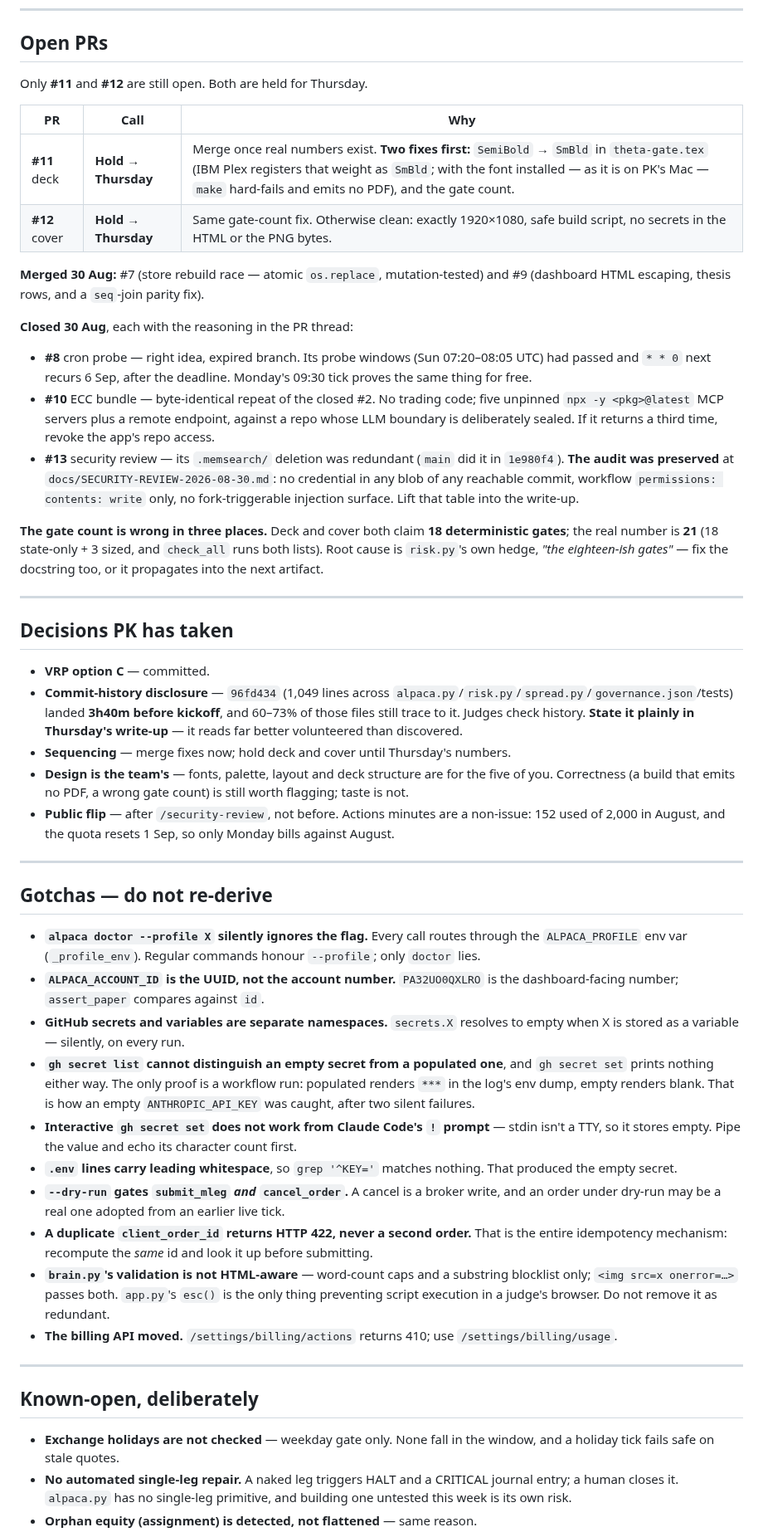
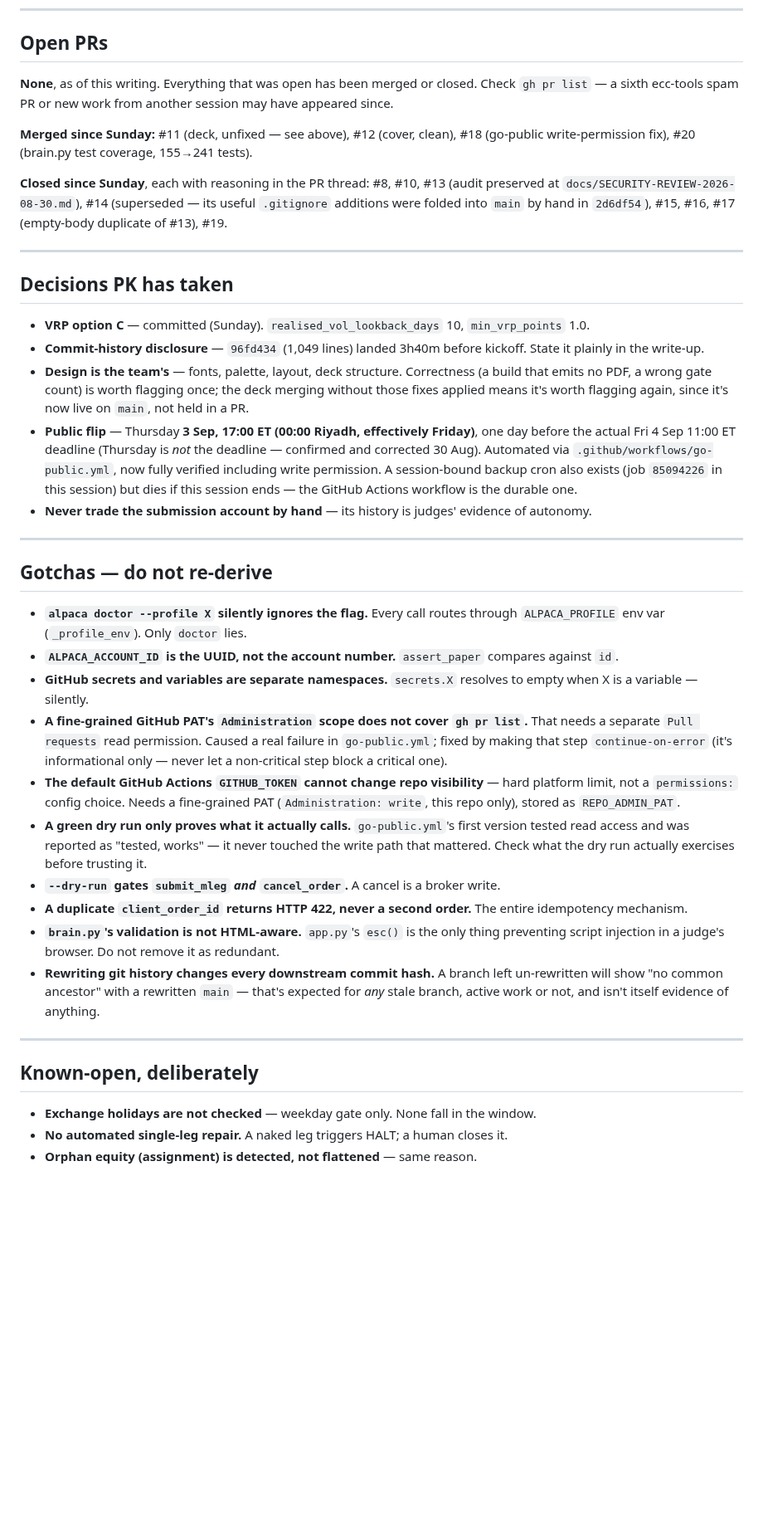
Before and after one commit to Kalwaleed/theta-gate, a Markdown page: docs/HANDOFF.md, the part around one of its changes. Shown at 83% size. Rendered like a GitHub page; blank space fills up the shorter version.

```diff
--- a/docs/HANDOFF.md
+++ b/docs/HANDOFF.md
@@ -51,52 +44,41 @@ Also landed: dead orders are no longer adopted (`TERMINAL_UNFILLED_STATUSES`; th
 
 ## Open PRs
 
-Only **#11** and **#12** are still open. Both are held for Thursday.
+**None**, as of this writing. Everything that was open has been merged or closed. Check `gh pr list` — a sixth ecc-tools spam PR or new work from another session may have appeared since.
 
-| PR | Call | Why |
-|---|---|---|
-| **#11** deck | **Hold → Thursday** | Merge once real numbers exist. **Two fixes first:** `SemiBold` → `SmBld` in `theta-gate.tex` (IBM Plex registers that weight as `SmBld`; with the font installed — as it is on PK's Mac — `make` hard-fails and emits no PDF), and the gate count. |
-| **#12** cover | **Hold → Thursday** | Same gate-count fix. Otherwise clean: exactly 1920×1080, safe build script, no secrets in the HTML or the PNG bytes. |
+**Merged since Sunday:** #11 (deck, unfixed — see above), #12 (cover, clean), #18 (go-public write-permission fix), #20 (brain.py test coverage, 155→241 tests).
 
-**Merged 30 Aug:** #7 (store rebuild race — atomic `os.replace`, mutation-tested) and #9 (dashboard HTML escaping, thesis rows, and a `seq`-join parity fix).
-
-**Closed 30 Aug**, each with the reasoning in the PR thread:
-
-- **#8** cron probe — right idea, expired branch. Its probe windows (Sun 07:20–08:05 UTC) had passed and `* * 0` next recurs 6 Sep, after the deadline. Monday's 09:30 tick proves the same thing for free.
-- **#10** ECC bundle — byte-identical repeat of the closed #2. No trading code; five unpinned `npx -y <pkg>@latest` MCP servers plus a remote endpoint, against a repo whose LLM boundary is deliberately sealed. If it returns a third time, revoke the app's repo access.
-- **#13** security review — its `.memsearch/` deletion was redundant (`main` did it in `1e980f4`). **The audit was preserved** at `docs/SECURITY-REVIEW-2026-08-30.md`: no credential in any blob of any reachable commit, workflow `permissions: contents: write` only, no fork-triggerable injection surface. Lift that table into the write-up.
-
-**The gate count is wrong in three places.** Deck and cover both claim **18 deterministic gates**; the real number is **21** (18 state-only + 3 sized, and `check_all` runs both lists). Root cause is `risk.py`'s own hedge, *"the eighteen-ish gates"* — fix the docstring too, or it propagates into the next artifact.
+**Closed since Sunday**, each with reasoning in the PR thread: #8, #10, #13 (audit preserved at `docs/SECURITY-REVIEW-2026-08-30.md`), #14 (superseded — its useful `.gitignore` additions were folded into `main` by hand in `2d6df54`), #15, #16, #17 (empty-body duplicate of #13), #19.
 
 ---
 
 ## Decisions PK has taken
 
-- **VRP option C** — committed.
-- **Commit-history disclosure** — `96fd434` (1,049 lines across `alpaca.py`/`risk.py`/`spread.py`/`governance.json`/tests) landed **3h40m before kickoff**, and 60–73% of those files still trace to it. Judges check history. **State it plainly in Thursday's write-up** — it reads far better volunteered than discovered.
-- **Sequencing** — merge fixes now; hold deck and cover until Thursday's numbers.
-- **Design is the team's** — fonts, palette, layout and deck structure are for the five of you. Correctness (a build that emits no PDF, a wrong gate count) is still worth flagging; taste is not.
-- **Public flip** — after `/security-review`, not before. Actions minutes are a non-issue: 152 used of 2,000 in August, and the quota resets 1 Sep, so only Monday bills against August.
+- **VRP option C** — committed (Sunday). `realised_vol_lookback_days` 10, `min_vrp_points` 1.0.
+- **Commit-history disclosure** — `96fd434` (1,049 lines) landed 3h40m before kickoff. State it plainly in the write-up.
+- **Design is the team's** — fonts, palette, layout, deck structure. Correctness (a build that emits no PDF, a wrong gate count) is worth flagging once; the deck merging without those fixes applied means it's worth flagging again, since it's now live on `main`, not held in a PR.
+- **Public flip** — Thursday **3 Sep, 17:00 ET (00:00 Riyadh, effectively Friday)**, one day before the actual Fri 4 Sep 11:00 ET deadline (Thursday is *not* the deadline — confirmed and corrected 30 Aug). Automated via `.github/workflows/go-public.yml`, now fully verified including write permission. A session-bound backup cron also exists (job `85094226` in this session) but dies if this session ends — the GitHub Actions workflow is the durable one.
+- **Never trade the submission account by hand** — its history is judges' evidence of autonomy.
 
 ---
 
 ## Gotchas — do not re-derive
 
-- **`alpaca doctor --profile X` silently ignores the flag.** Every call routes through the `ALPACA_PROFILE` env var (`_profile_env`). Regular commands honour `--profile`; only `doctor` lies.
-- **`ALPACA_ACCOUNT_ID` is the UUID, not the account number.** `PA32UO0QXLRO` is the dashboard-facing number; `assert_paper` compares against `id`.
-- **GitHub secrets and variables are separate namespaces.** `secrets.X` resolves to empty when X is stored as a variable — silently, on every run.
-- **`gh secret list` cannot distinguish an empty secret from a populated one**, and `gh secret set` prints nothing either way. The only proof is a workflow run: populated renders `***` in the log's env dump, empty renders blank. That is how an empty `ANTHROPIC_API_KEY` was caught, after two silent failures.
-- **Interactive `gh secret set` does not work from Claude Code's `!` prompt** — stdin isn't a TTY, so it stores empty. Pipe the value and echo its character count first.
-- **`.env` lines carry leading whitespace**, so `grep '^KEY='` matches nothing. That produced the empty secret.
-- **`--dry-run` gates `submit_mleg` *and* `cancel_order`.** A cancel is a broker write, and an order under dry-run may be a real one adopted from an earlier live tick.
-- **A duplicate `client_order_id` returns HTTP 422, never a second order.** That is the entire idempotency mechanism: recompute the *same* id and look it up before submitting.
-- **`brain.py`'s validation is not HTML-aware** — word-count caps and a substring blocklist only; `<img src=x onerror=…>` passes both. `app.py`'s `esc()` is the only thing preventing script execution in a judge's browser. Do not remove it as redundant.
-- **The billing API moved.** `/settings/billing/actions` returns 410; use `/settings/billing/usage`.
+- **`alpaca doctor --profile X` silently ignores the flag.** Every call routes through `ALPACA_PROFILE` env var (`_profile_env`). Only `doctor` lies.
+- **`ALPACA_ACCOUNT_ID` is the UUID, not the account number.** `assert_paper` compares against `id`.
+- **GitHub secrets and variables are separate namespaces.** `secrets.X` resolves to empty when X is a variable — silently.
+- **A fine-grained GitHub PAT's `Administration` scope does not cover `gh pr list`.** That needs a separate `Pull requests` read permission. Caused a real failure in `go-public.yml`; fixed by making that step `continue-on-error` (it's informational only — never let a non-critical step block a critical one).
+- **The default GitHub Actions `GITHUB_TOKEN` cannot change repo visibility** — hard platform limit, not a `permissions:` config choice. Needs a fine-grained PAT (`Administration: write`, this repo only), stored as `REPO_ADMIN_PAT`.
+- **A green dry run only proves what it actually calls.** `go-public.yml`'s first version tested read access and was reported as "tested, works" — it never touched the write path that mattered. Check what the dry run actually exercises before trusting it.
+- **`--dry-run` gates `submit_mleg` *and* `cancel_order`.** A cancel is a broker write.
+- **A duplicate `client_order_id` returns HTTP 422, never a second order.** The entire idempotency mechanism.
+- **`brain.py`'s validation is not HTML-aware.** `app.py`'s `esc()` is the only thing preventing script injection in a judge's browser. Do not remove it as redundant.
+- **Rewriting git history changes every downstream commit hash.** A branch left un-rewritten will show "no common ancestor" with a rewritten `main` — that's expected for *any* stale branch, active work or not, and isn't itself evidence of anything.
 
 ---
 
 ## Known-open, deliberately
 
-- **Exchange holidays are not checked** — weekday gate only. None fall in the window, and a holiday tick fails safe on stale quotes.
-- **No automated single-leg repair.** A naked leg triggers HALT and a CRITICAL journal entry; a human closes it. `alpaca.py` has no single-leg primitive, and building one untested this week is its own risk.
+- **Exchange holidays are not checked** — weekday gate only. None fall in the window.
+- **No automated single-leg repair.** A naked leg triggers HALT; a human closes it.
 - **Orphan equity (assignment) is detected, not flattened** — same reason.
```
Also changed, not shown: other parts of docs/HANDOFF.md (+38 -35 lines).
